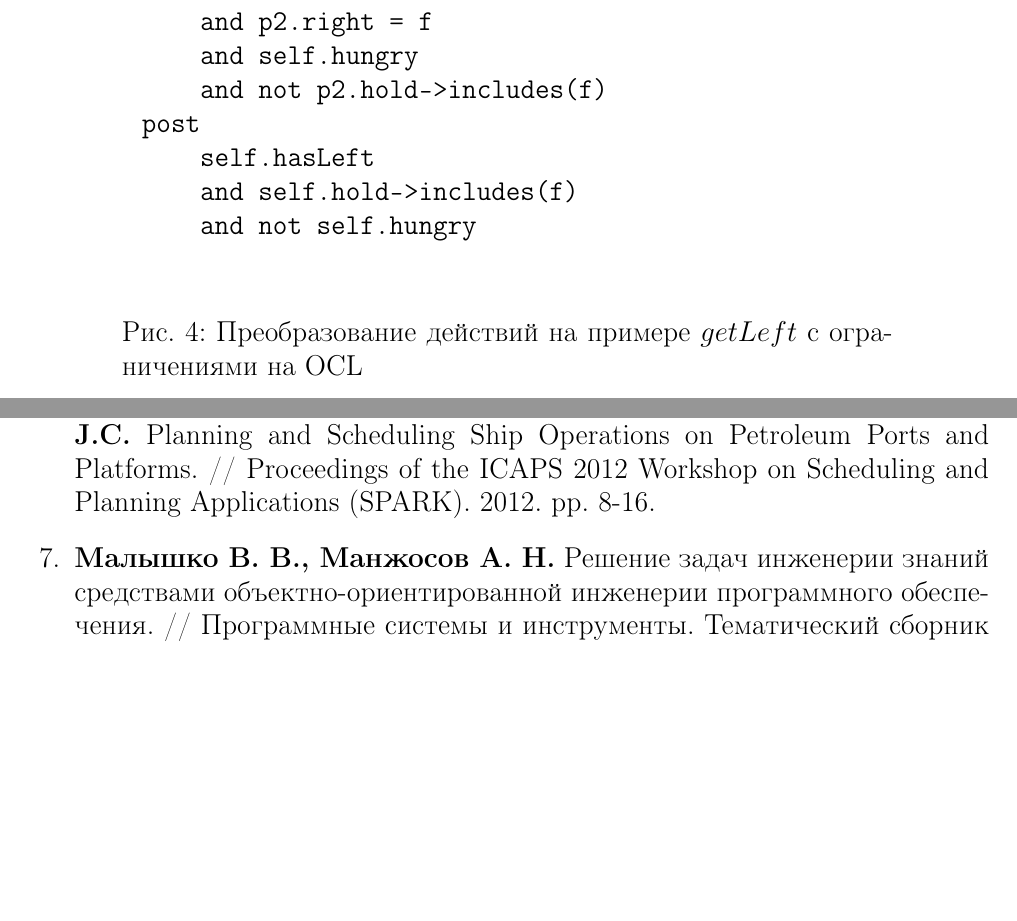
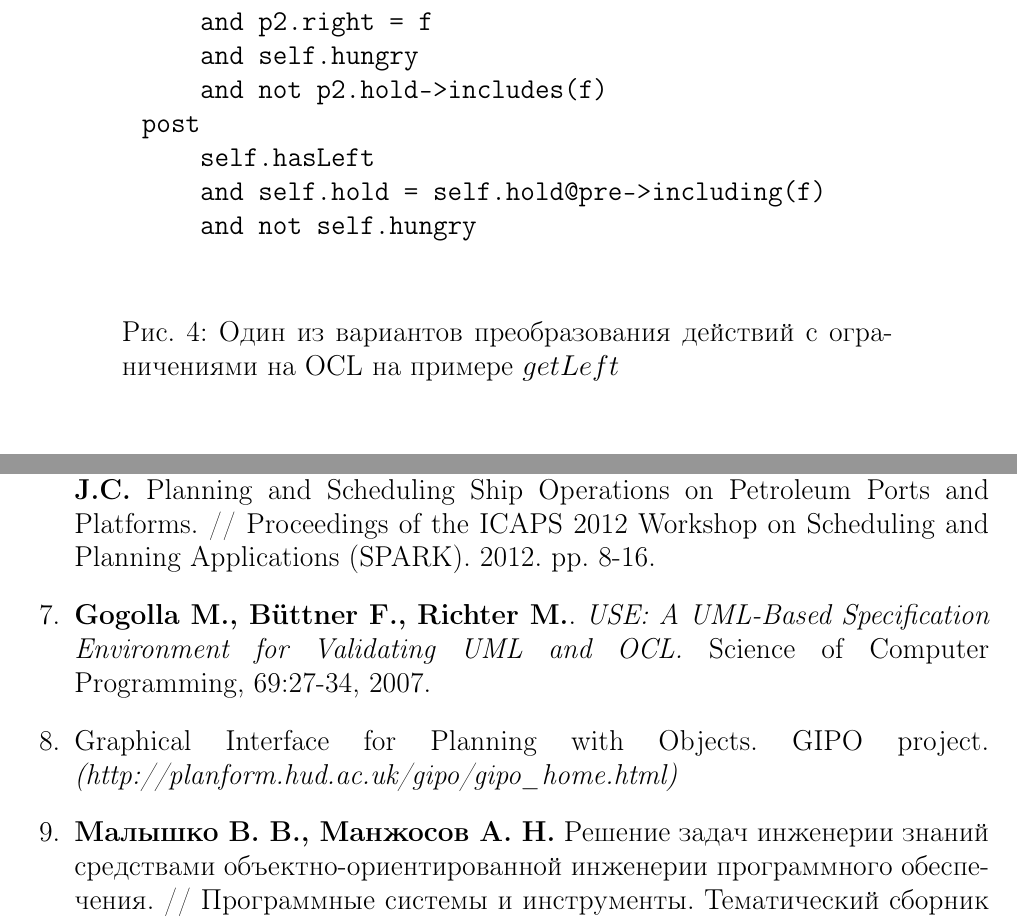
Before and after one commit to whiord/diploma, a LaTeX document (report/report.tex): two parts of pages 7 and 11 of 11 before the commit and two parts of pages 7 and 11 of 12 after it, joined at a grey line, cut so that both start at the same text, the shorter picture padded with empty space. Compiled offline with pdfLaTeX.

Commit message:
Updated report

```diff
--- a/report/report.tex
+++ b/report/report.tex
@@ -274,14 +274,14 @@
             and not p2.hold->includes(f)
         post
             self.hasLeft
-            and self.hold->includes(f)
+            and self.hold = self.hold@pre->including(f)
             and not self.hungry
            \end{verbatim}
         \end{minipage}
 
     \begin{center}
         \begin{minipage}{0.8\linewidth}
-            \caption{Преобразование действий  на примере $getLeft$ с ограничениями на OCL}
+            \caption{Один из вариантов преобразования действий с ограничениями на OCL на примере $getLeft$ }
         \end{minipage}
     \end{center}
 
@@ -404,6 +404,12 @@ proving to problem solving // Artificial Intelligence}. 1971. 2. P. 189-208.
 \bibitem{icaps-2}
 \textbf{Vaquero T.S., Costa C., Tonidandel F., Igreja H., Silva J.R., Beck J.C.} Planning and Scheduling Ship Operations on Petroleum Ports and Platforms. // Proceedings of the ICAPS 2012 Workshop on Scheduling and Planning Applications (SPARK). 2012. pp. 8-16.
 
+\bibitem{use}
+\textbf{Gogolla M., Büttner F., Richter M.}. \textit{USE: A UML-Based Specification Environment for Validating UML and OCL.} Science of Computer Programming, 69:27-34, 2007.
+
+\bibitem{gipo}
+Graphical Interface for Planning with Objects. GIPO project. \textit{(http://planform.hud.ac.uk/gipo/gipo\_home.html)}
+
 \bibitem{mal-manz}
 \textbf{Малышко В. В., Манжосов А. Н.} Решение задач инженерии знаний средствами объектно-ориентированной инженерии программного обеспечения. // Программные системы и инструменты. Тематический сборник No 13. М.: Изд-во факультета ВМиК МГУ, 2012. С. 44-54.
 
```
Also changed, not shown: report/report.tex (10 more changed lines).
